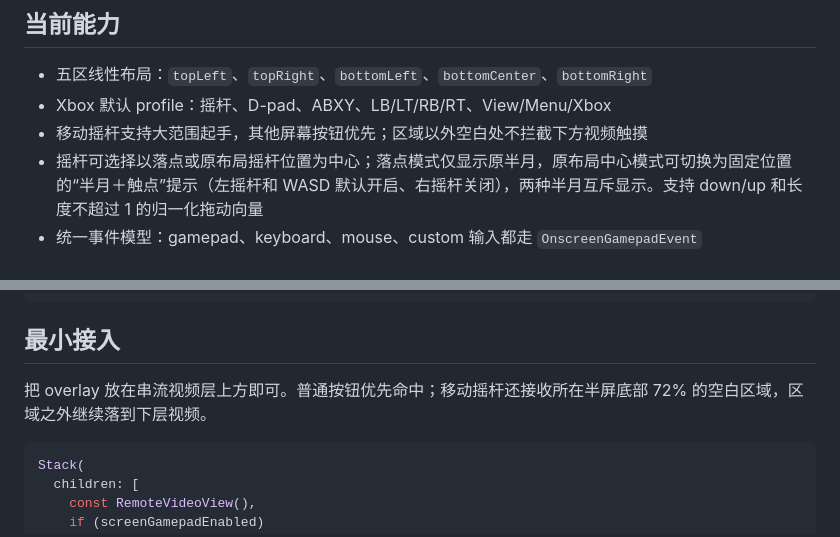
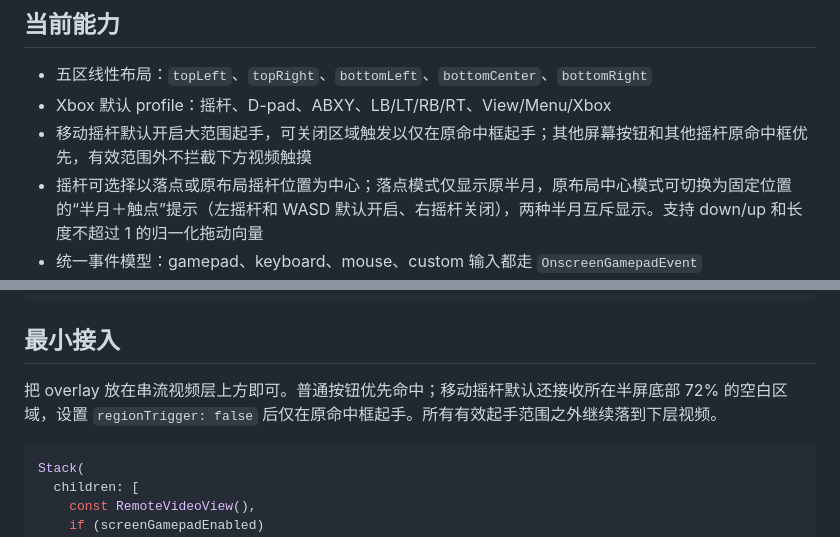
Before and after one commit to CloudPlayPlus/onscreen_gamepad, a Markdown page: README.md, 2 parts joined by grey strips. Drawn GitHub-style.

````diff
--- a/README.md
+++ b/README.md
@@ -6,7 +6,7 @@ CloudPlayPlus 屏幕手柄插件。插件负责屏幕按钮的布局、绘制、
 
 - 五区线性布局：`topLeft`、`topRight`、`bottomLeft`、`bottomCenter`、`bottomRight`
 - Xbox 默认 profile：摇杆、D-pad、ABXY、LB/LT/RB/RT、View/Menu/Xbox
-- 移动摇杆支持大范围起手，其他屏幕按钮优先；区域以外空白处不拦截下方视频触摸
+- 移动摇杆默认开启大范围起手，可关闭区域触发以仅在原命中框起手；其他屏幕按钮和其他摇杆原命中框优先，有效范围外不拦截下方视频触摸
 - 摇杆可选择以落点或原布局摇杆位置为中心；落点模式仅显示原半月，原布局中心模式可切换为固定位置的“半月＋触点”提示（左摇杆和 WASD 默认开启、右摇杆关闭），两种半月互斥显示。支持 down/up 和长度不超过 1 的归一化拖动向量
 - 统一事件模型：gamepad、keyboard、mouse、custom 输入都走 `OnscreenGamepadEvent`
 - profile 支持 compact JSON 往返，便于主仓持久化
@@ -48,7 +48,7 @@ import 'package:onscreen_gamepad/onscreen_gamepad.dart';
 
 ## 最小接入
 
-把 overlay 放在串流视频层上方即可。普通按钮优先命中；移动摇杆还接收所在半屏底部 72% 的空白区域，区域之外继续落到下层视频。
+把 overlay 放在串流视频层上方即可。普通按钮优先命中；移动摇杆默认还接收所在半屏底部 72% 的空白区域，设置 `regionTrigger: false` 后仅在原命中框起手。所有有效起手范围之外继续落到下层视频。
 
 ```dart
 Stack(
````
Also changed, not shown: docs/screen_button_layout.md (+5 -5 lines).
